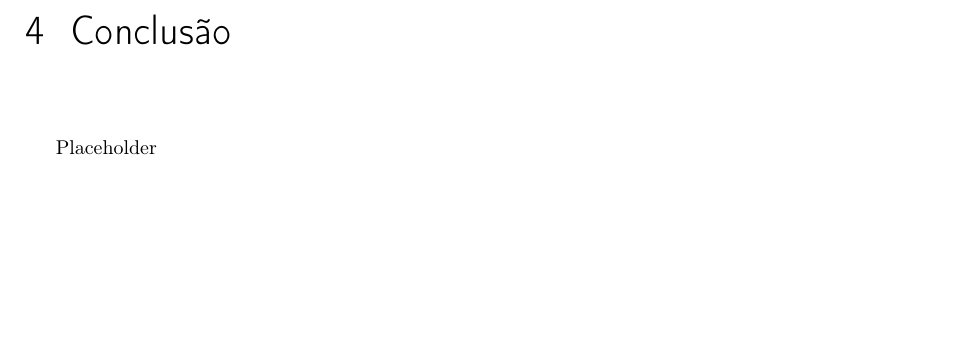
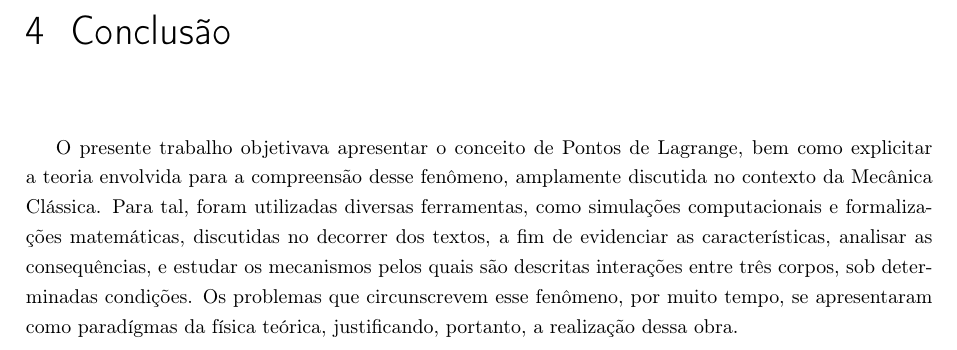
Before and after one commit to K17K47/pontosLagrange, a LaTeX thesis (doc/main.tex, which reads doc/section/conclusao.tex): part of page 21 of 23, cut so that both start at the same text, the shorter picture padded with empty space. Compiled offline with pdfLaTeX.

Commit message:
Update conclusao.tex

```diff
--- a/doc/section/conclusao.tex
+++ b/doc/section/conclusao.tex
@@ -1 +1 @@
-Placeholder
+   O presente trabalho objetivava apresentar o conceito de Pontos de Lagrange, bem como explicitar a teoria envolvida para a compreensão desse fenômeno, amplamente discutida no contexto da Mecânica Clássica. Para tal, foram utilizadas diversas ferramentas, como simulações computacionais e formalizações matemáticas, discutidas no decorrer dos textos, a fim de evidenciar as características, analisar as consequências, e estudar os mecanismos pelos quais são descritas interações entre três corpos, sob determinadas condições. Os problemas que circunscrevem esse fenômeno, por muito tempo, se apresentaram como  paradígmas da física teórica, justificando, portanto, a realização dessa obra.
```
